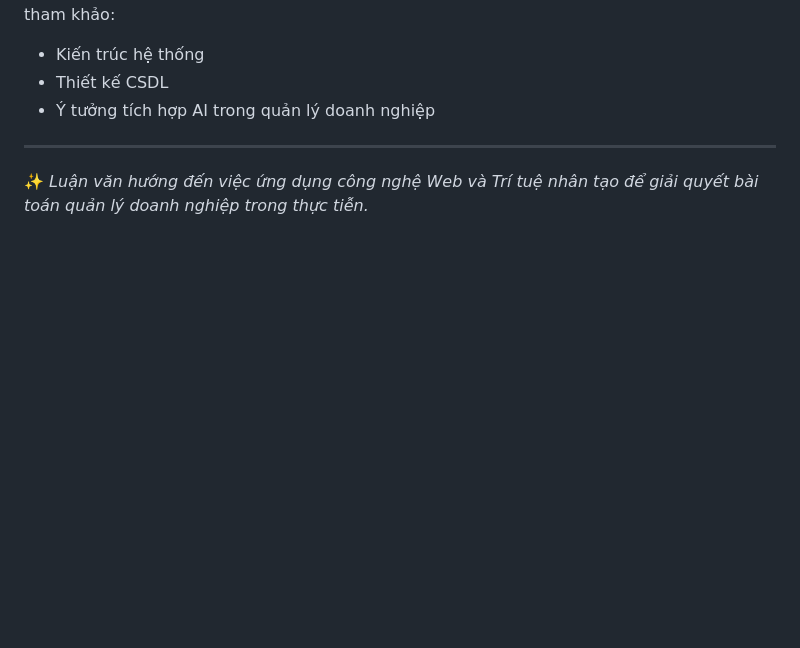
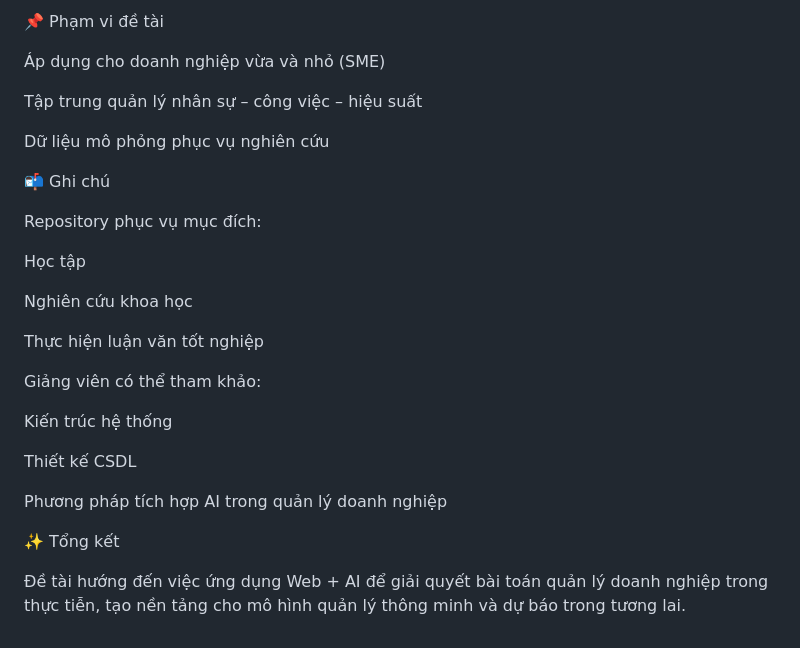
Before and after one commit to huutrongk24/NguyenHuuTrong_221083_DoAn2, a Markdown page: README.md, the part around one of its changes. GitHub-like rendering; blank space fills up the shorter version.

```diff
--- a/README.md
+++ b/README.md
@@ -157,9 +176,29 @@ Repository này phục vụ mục đích **học tập và nghiên cứu khoa h
+📌 Phạm vi đề tài
+
+Áp dụng cho doanh nghiệp vừa và nhỏ (SME)
+
+Tập trung quản lý nhân sự – công việc – hiệu suất
+
+Dữ liệu mô phỏng phục vụ nghiên cứu
+
+📬 Ghi chú
+
+Repository phục vụ mục đích:
+
+Học tập
+
+Nghiên cứu khoa học
+
+Thực hiện luận văn tốt nghiệp
+
 Giảng viên có thể tham khảo:
 
-* Kiến trúc hệ thống
-* Thiết kế CSDL
-* Ý tưởng tích hợp AI trong quản lý doanh nghiệp
+Kiến trúc hệ thống
 
----
+Thiết kế CSDL
 
-✨ *Luận văn hướng đến việc ứng dụng công nghệ Web và Trí tuệ nhân tạo để giải quyết bài toán quản lý doanh nghiệp trong thực tiễn.*
+Phương pháp tích hợp AI trong quản lý doanh nghiệp
+
+✨ Tổng kết
+
+Đề tài hướng đến việc ứng dụng Web + AI để giải quyết bài toán quản lý doanh nghiệp trong thực tiễn, tạo nền tảng cho mô hình quản lý thông minh và dự báo trong tương lai.
```
Also changed, not shown: other parts of README.md (+112 -93 lines).
